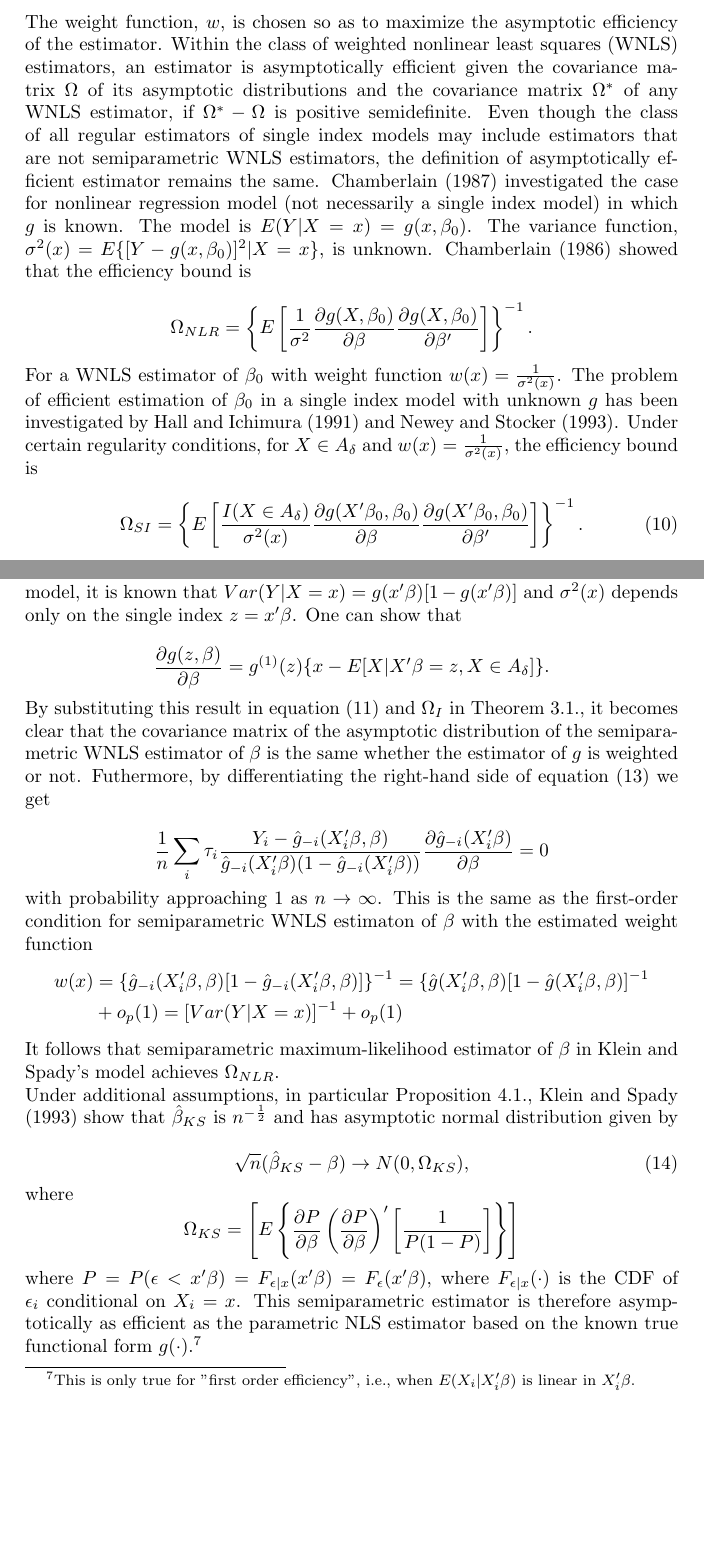
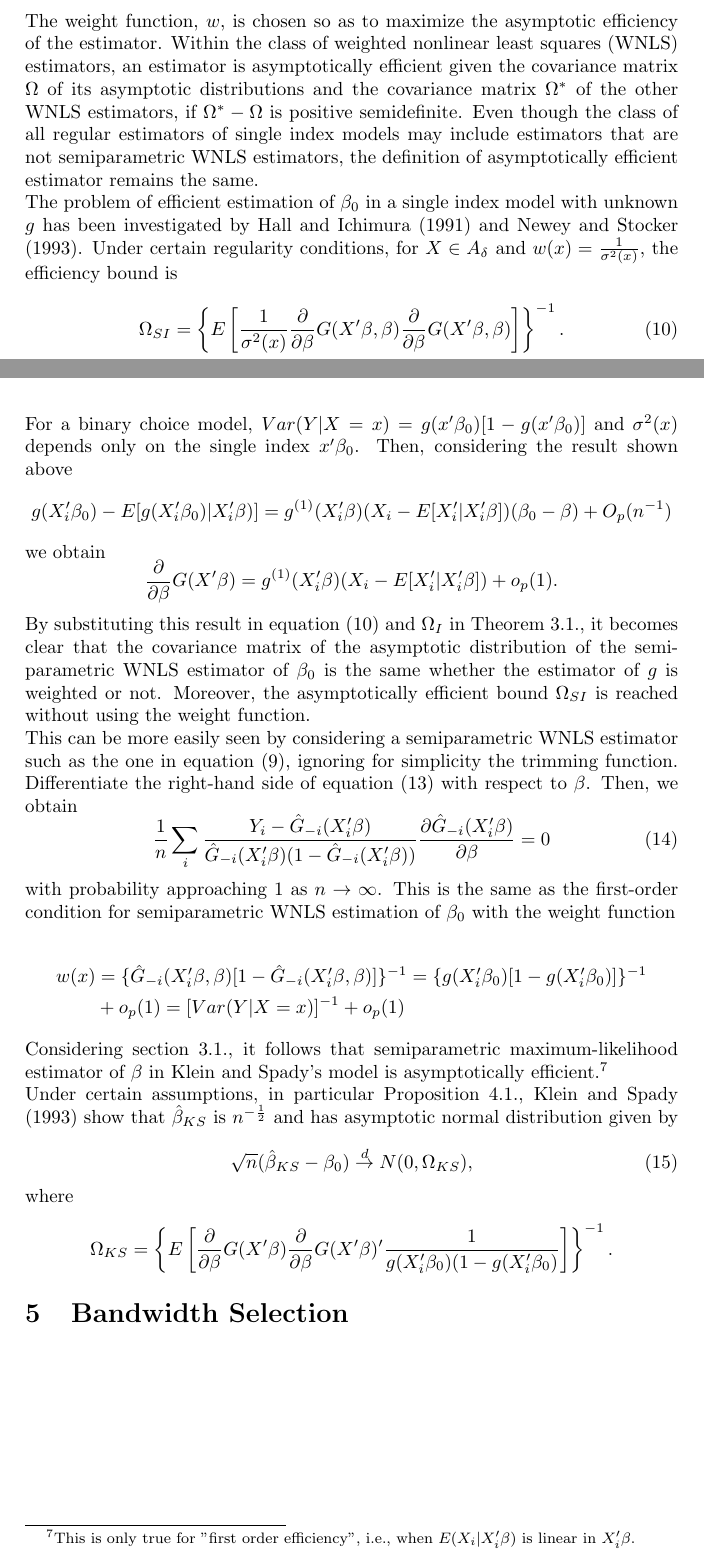
Before and after one commit to lxy5355/SIX, a LaTeX paper (part_1/part_1.tex): two parts of pages 9 and 11 of 13 before the commit and two parts of pages 9 and 11 of 12 after it, joined at a grey line, cut so that both start at the same text, the shorter picture padded with empty space. Compiled offline with pdfLaTeX; an older LaTeX class or package is replaced by its successor.

Commit message:
changed notation in an attempt to make the part about klein and spady clearer

```diff
--- a/part_1/part_1.tex
+++ b/part_1/part_1.tex
@@ -330,16 +330,23 @@ For $g_{i0}^{(1)} = g^{(1)}(X_i'\beta_0)$ and $v_{i0} = X_i - E[X_i'|X_i'\beta_0
 \subsection{Weight Function} % (fold)
 \label{sub:Weight Function}
 
-The weight function, $w$, is chosen so as to maximize the asymptotic efficiency of the estimator. Within the class of weighted nonlinear least squares (WNLS) estimators, an estimator is asymptotically efficient given the covariance matrix $\Omega$ of its asymptotic distributions and the covariance matrix $\Omega^*$ of any WNLS estimator, if $\Omega^* - \Omega$ is positive semidefinite. Even though the class of all regular estimators of single index models may include estimators that are not semiparametric WNLS estimators, the definition of asymptotically efficient estimator remains the same. Chamberlain (1987) investigated the case for nonlinear regression model (not necessarily a single index model) in which $g$ is known. The model is $E(Y|X = x) = g(x, \beta_0)$. The variance function, $\sigma^2(x) = E\{[Y - g(x, \beta_0)]^2| X = x\}$, is unknown. Chamberlain (1986) showed that the efficiency bound is
+The weight function, $w$, is chosen so as to maximize the asymptotic efficiency of the estimator. Within the class of weighted nonlinear least squares (WNLS) estimators, an estimator is asymptotically efficient given the covariance matrix $\Omega$ of its asymptotic distributions and the covariance matrix $\Omega^*$ of the other WNLS estimators, if $\Omega^* - \Omega$ is positive semidefinite. Even though the class of all regular estimators of single index models may include estimators that are not semiparametric WNLS estimators, the definition of asymptotically efficient estimator remains the same.
 
-\[ \Omega_{NLR} = \left\{E\left[\frac{1}{\sigma^2}\frac{\partial g(X, \beta_0)}{\partial \beta} \frac{\partial g(X, \beta_0)}{\partial \beta'}\right]\right\}^{-1}. \]
+%Chamberlain (1987) investigated the case for nonlinear regression model (not necessarily a single index model) in which $g$ is known.
 
-For a WNLS estimator of $\beta_0$ with weight function $w(x) = \frac{1}{\sigma^2(x)}$. The problem of efficient estimation of $\beta_0$ in a single index model with unknown $g$ has been investigated by Hall and Ichimura (1991) and Newey and Stocker (1993). Under certain regularity conditions, for $X \in A_{\delta}$ and $w(x) = \frac{1}{\sigma^2(x)}$, the efficiency bound is
+%The model is $E(Y|X = x) = g(x, \beta_0)$. The variance function, $\sigma^2(x) = E\{[Y - g(x, \beta_0)]^2| X = x\}$, is unknown. Chamberlain (1986) showed that the efficiency bound is
+
+%\[ \Omega_{NLR} = \left\{E\left[\frac{1}{\sigma^2}\frac{\partial g(X, \beta_0)}{\partial \beta} \frac{\partial g(X, \beta_0)}{\partial \beta'}\right]\right\}^{-1} \]
+
+%for a WNLS estimator of $\beta_0$ with weight function $w(x) = \frac{1}{\sigma^2(x)}$.
+The problem of efficient estimation of $\beta_0$ in a single index model with unknown $g$ has been investigated by Hall and Ichimura (1991) and Newey and Stocker (1993). Under certain regularity conditions, for $X \in A_{\delta}$ and $w(x) = \frac{1}{\sigma^2(x)}$, the efficiency bound is
 
 \begin{equation}
-\Omega_{SI} = \left\{ E\left[\frac{I(X \in A_{\delta})}{\sigma^2(x)}\frac{\partial g(X'\beta_0, \beta_0)}{\partial \beta}\frac{\partial g(X'\beta_0, \beta_0)}{\partial \beta'}\right] \right\}^{-1}.
+\Omega_{SI} = \left\{ E\left[\frac{1}{\sigma^2(x)}\frac{\partial}{\partial \beta}
+ G(X'\beta,\beta)\frac{\partial}{\partial \beta} G(X'\beta,\beta) \right] \right\}^{-1}.
 \end{equation}
 
+%\I(X \in A_{\delta})}???
 
-This bound is achieved by the semiparametric WNLS estimator if $\sigma^2(X)$ is known or independent of X. The assumption that $X \in A_{\delta}$ can be replaced by the assumption that $A_{\delta}$ grows very slowly as $n$ increases. When $\sigma^2(X)$ is unknown it can be replaced by a consistent estimator, say $s_{n}^{2}(x)$. If $w(X) = \frac{1}{s_{n}^{2}(x)}$ in the semiparametric WNLS estimator, the asymptotic efficiency bound will be reached. Thus, an asymptotic efficient estimator of $\beta_0$ is obtained even when $\sigma^2(X)$ is unknown. This consistent estimator can be obtained with a two-step procedure. First, estimate $\beta_0$ by minimizing function (9) for $w(x) = 1$. We obtain an estimator that is $n^{\frac{1}{2}}$-consistent and asymptotically normal but inefficient. The second step uses $\hat{w}_i(x) = \frac{1}{\hat{\sigma}_{i}^{2}}$, where  $\hat{\sigma}_{i}^{2}$ is defined by Robinson (1987) as
+This bound is achieved by the semiparametric WNLS estimator if $\sigma^2(X)$ is known or independent of X. When $\sigma^2(X)$ is unknown it can be replaced by a consistent estimator, say $s_{n}^{2}(x)$. If $w(X) = \frac{1}{s_{n}^{2}(x)}$ in the semiparametric WNLS estimator, the asymptotic efficiency bound will be reached. Thus, an asymptotic efficient estimator of $\beta_0$ is obtained even when $\sigma^2(X)$ is unknown. This consistent estimator can be obtained with a two-step procedure. First, estimate $\beta_0$ by minimizing function (9) with $w(x) = 1$. We obtain an estimator that is $n^{\frac{1}{2}}$-consistent and asymptotically normal but inefficient. The second step is a nonparametric estimation of the mean of the squared first-step resilduals conditional on X. More specifically, it uses the estimated weight function $\hat{w}_i(x) = \frac{1}{\hat{\sigma}_{i}^{2}}$, where  $\hat{\sigma}_{i}^{2}$ is defined by Robinson (1987) as
 \[\hat{\sigma}_{i}^{2} = \frac{1}{k}\sum_{j=1}^{N} \mathbf{1}{(x_j \in N_k(x_i))}\hat{\epsilon}_{j}^{2} ,\]
@@ -390,30 +397,45 @@ where $\epsilon > 0$ and $t$ is to be interpreted as a density estimate.
 \end{prop}
 
 With $t$ above replaced by an estimated density, the function downweights observations for which the corresponding densities are small.
-For a binary choice model, it is known that $Var(Y|X = x) = g(x'\beta)[1 - g(x'\beta)]$ and $\sigma^2(x)$ depends only on the single index $z = x'\beta$. One can show that %%Proof????
 
-\[ \frac{\partial g(z,\beta)}{\partial \beta} = g^{(1)}(z)\{x - E[X|X'\beta = z, X \in A_{\delta}]\}.\]
+For a binary choice model, $Var(Y|X = x) = g(x'\beta_0)[1 - g(x'\beta_0)]$ and $\sigma^2(x)$ depends only on the single index $x'\beta_0$. Then, considering the result shown above
+\begin{align*}
+g(X_i'\beta_0) - E[g(X_i'\beta_0)|X_i'\beta)] & = g^{(1)}(X_i'\beta)( X_i - E[X_i'|X_i'\beta])(\beta_0 - \beta) + O_p(n^{-1})
+\end{align*}
+we obtain
+\[ \frac{\partial}{\partial \beta} G(X'\beta) = g^{(1)}(X_i'\beta)( X_i - E[X_i'|X_i'\beta]) + o_p(1).\]
 
-By substituting this result in equation (11) and $\Omega_I$ in Theorem 3.1., it becomes clear that the covariance matrix of the asymptotic distribution of the semiparametric WNLS estimator of $\beta$ is the same whether the estimator of $g$ is weighted or not. Futhermore, by differentiating the right-hand side of equation (13) we get
+By substituting this result in equation (10) and $\Omega_I$ in Theorem 3.1., it becomes clear that the covariance matrix of the asymptotic distribution of the semiparametric WNLS estimator of $\beta_0$ is the same whether the estimator of $g$ is weighted or not. Moreover, the asymptotically efficient bound $\Omega_{SI}$ is reached without using the weight function.
 
-\[ \frac{1}{n} \sum_i \tau_{i} \frac{Y_i - \hat{g}_{-i}(X_i'\beta, \beta)}{\hat{g}_{-i}(X_i'\beta)(1 - \hat{g}_{-i}(X_i'\beta))} \frac{\partial\hat{g}_{-i}(X_i'\beta)}{\partial \beta} = 0 \]
+%\[S_n(\beta) = -\frac{1}{2n}[ y - g]'\hat{\Sigma}^{-1}[Y - g], \]
 
-with probability approaching 1 as $n \rightarrow \infty$. This is the same as the first-order condition for semiparametric WNLS estimaton of $\beta$ with the estimated weight function
+%where $\Sigma$ is the error variance matrix. Consider the model for heteroskedasticty $\sigma_i^2 = E[u_i^2|x_i] = exp(z_i'\gamma_0)$, where $z$ is a specified function of $x$. Then $\Sigma = Diag[exp(z_i'\gamma_0)]$ and $\hat{\Sigma} = Diag[exp(z_i'\hat{\gamma})]$, where $\hat{\gamma}$ can be obtained by nonlinear regression of squares NLS residuals $(y_i - g(x_i,\hat{\beta_{NLS}}))^2$ on $exp(z_i'\gamma_0)$. For diagonal $\Sigma$, $\Sigma^{-1} = Diag\left[\frac{1}{\sigma_i^2}\right]$. Then the objective function for the semiparametric WNLS simplifies to
+
+%\[S_n(\beta) = - \frac{1}{2n}\sum_{i-1}^{n}\frac{(y_i - \hat{G}_{-i}(X_i,\beta))^2}{\hat{\sigma_i^2}}.\]
+
+This can be more easily seen by considering a semiparametric WNLS estimator such as the one in equation (9), ignoring for simplicity the trimming function. Differentiate the right-hand side of equation (13) with respect to $\beta$. Then, we obtain
+\begin{equation}
+\frac{1}{n} \sum_i \frac{Y_i - \hat{G}_{-i}(X_i'\beta)}{\hat{G}_{-i}(X_i'\beta)(1 - \hat{G}_{-i}(X_i'\beta))} \frac{\partial\hat{G}_{-i}(X_i'\beta)}{\partial \beta} = 0
+\end{equation}
+
+with probability approaching 1 as $n \rightarrow \infty$. This is the same as the first-order condition for semiparametric WNLS estimation of $\beta_0$ with the weight function
+
 \begin{align*}
-w(x) & = \{ \hat{g}_{-i}(X_i'\beta, \beta)[ 1 - \hat{g}_{-i}(X_i'\beta, \beta)]\}^{-1} = \{ \hat{g}(X_i'\beta, \beta)[ 1 - \hat{g}(X_i'\beta, \beta)]^{-1} \\
+w(x) & = \{ \hat{G}_{-i}(X_i'\beta, \beta)[ 1 - \hat{G}_{-i}(X_i'\beta, \beta)]\}^{-1} = \{ g(X_i'\beta_0)[ 1 - g(X_i'\beta_0)]\}^{-1} \\
 	 & + o_p(1) = [Var(Y|X = x)]^{-1} + o_p(1)
 \end{align*}
 
-It follows that semiparametric maximum-likelihood estimator of $\beta$ in Klein and Spady's model achieves $\Omega_{NLR}$.
 
-Under additional assumptions, in particular Proposition 4.1., Klein and Spady (1993) show that $\hat{\beta}_{KS}$ is $n^{-\frac{1}{2}}$ and has asymptotic normal distribution given by
+Considering section 3.1., it follows that semiparametric maximum-likelihood estimator of $\beta$ in Klein and Spady's model is asymptotically efficient.\footnote{This is only true for "first order efficiency", i.e., when $E(X_i|X_i'\beta)$ is linear in $X_i'\beta$.}
+
+Under certain assumptions, in particular Proposition 4.1., Klein and Spady (1993) show that $\hat{\beta}_{KS}$ is $n^{-\frac{1}{2}}$ and has asymptotic normal distribution given by
 
 \begin{equation}
-\sqrt{n}(\hat{\beta}_{KS} - \beta) \rightarrow N(0,\Omega_{KS}),
+\sqrt{n}(\hat{\beta}_{KS} - \beta_0) \stackrel{d}{\rightarrow} N(0,\Omega_{KS}),
 \end{equation}
-where \[ \Omega_{KS} = \left[ E \left\{ \frac{\partial P}{\partial \beta}\left(\frac{\partial P}{\partial \beta}\right)'\left[\frac{1}{P(1 - P)}\right]\right\}\right] \]
+where \[ \Omega_{KS} = \left\{ E\left[\frac{\partial}{\partial \beta}
+ G(X'\beta)\frac{\partial}{\partial \beta} G(X'\beta)'\frac{1}{g(X_i'\beta_0)(1 - g(X_i'\beta_0)} \right]\right\}^{-1}. \]
 
-where $ P = P( \epsilon < x'\beta) = F_{\epsilon|x}(x'\beta) = F_{\epsilon}(x'\beta)$, where $F_{\epsilon|x}(\cdot)$ is the CDF of $\epsilon_i$ conditional on $X_i = x$. This semiparametric estimator is therefore asymptotically as efficient as the parametric NLS estimator based on the known true functional form $g(\cdot)$.\footnote{This is only true for "first order efficiency", i.e., when $E(X_i|X_i'\beta)$ is linear in $X_i'\beta$.}
 % section section_about_references_within_the_document (end)
 
 \section{Bandwidth Selection} % (fold)
```
Also changed, not shown: part_1/part_1.tex (26 more changed lines).
